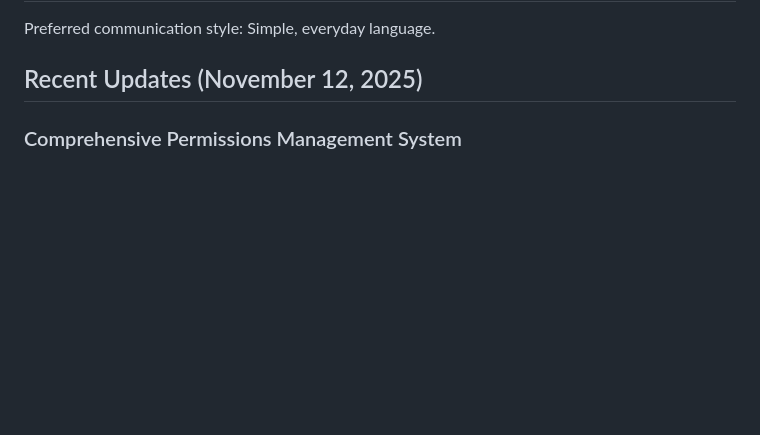
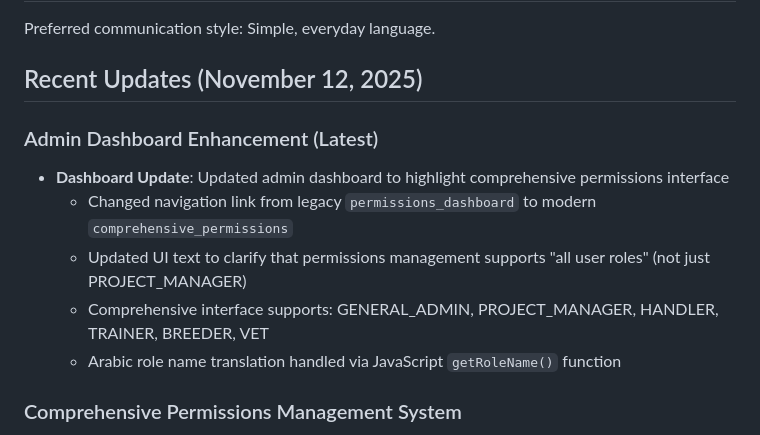
Before and after one commit to odai-dev/K9, a Markdown page: replit.md, the part around the change. GitHub-like rendering; blank space fills up the shorter version.

Commit message:
Enhance admin dashboard to showcase comprehensive permissions interface
Updated admin dashboard navigation and UI text to reflect comprehensive permissions management across all user roles, including Arabic translation handling.

Replit-Commit-Author: Agent
Replit-Commit-Session-Id: 190038de-d7c5-405f-a755-a7a2990438cc
Replit-Commit-Checkpoint-Type: full_checkpoint
Replit-Commit-Event-Id: 74f12927-cb0a-4c9c-89eb-4bbb7d2a6567
Replit-Commit-Screenshot-Url: https://storage.googleapis.com/screenshot-production-us-central1/8443d7f0-17d4-45f1-b739-92e6fe5df0e8/190038de-d7c5-405f-a755-a7a2990438cc/6ZUG8Kv

```diff
--- a/replit.md
+++ b/replit.md
@@ -7,6 +7,13 @@ This project is a comprehensive, web-based, and mobile-first K9 operations manag
 Preferred communication style: Simple, everyday language.
 
 ## Recent Updates (November 12, 2025)
+
+### Admin Dashboard Enhancement (Latest)
+- **Dashboard Update**: Updated admin dashboard to highlight comprehensive permissions interface
+  - Changed navigation link from legacy `permissions_dashboard` to modern `comprehensive_permissions`
+  - Updated UI text to clarify that permissions management supports "all user roles" (not just PROJECT_MANAGER)
+  - Comprehensive interface supports: GENERAL_ADMIN, PROJECT_MANAGER, HANDLER, TRAINER, BREEDER, VET
+  - Arabic role name translation handled via JavaScript `getRoleName()` function
 
 ### Comprehensive Permissions Management System
 - **New Feature**: Added comprehensive permissions management interface for GENERAL_ADMIN users
```
